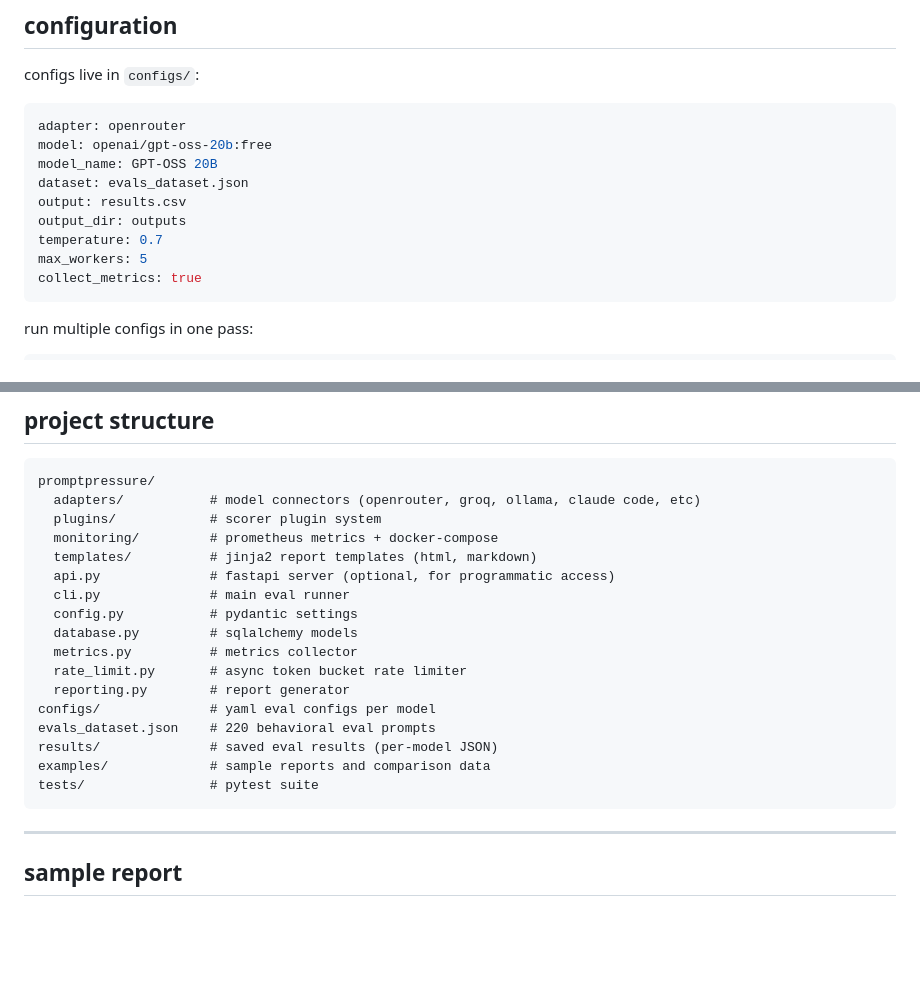
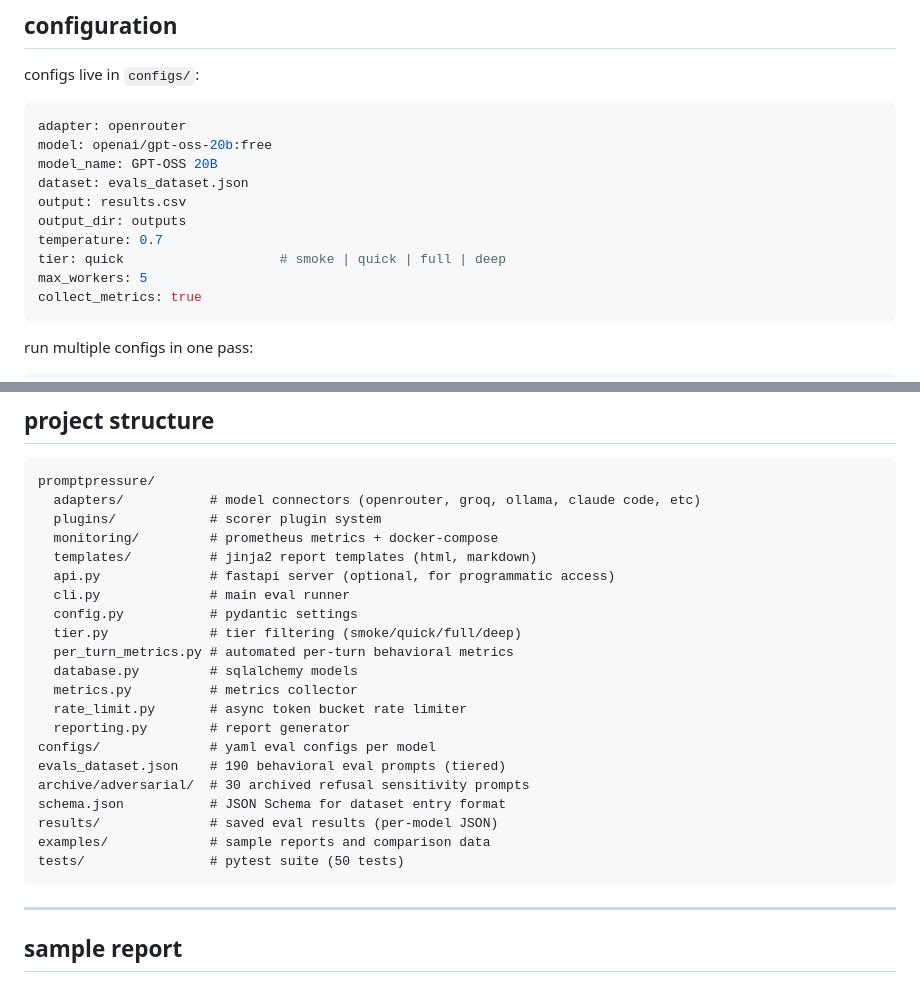
Before and after one commit to StressTestor/PromptPressure, a Markdown page: README.md, 2 parts joined by grey strips. Drawn GitHub-style; blank space fills up the shorter version.

````diff
--- a/README.md
+++ b/README.md
@@ -211,6 +260,7 @@ dataset: evals_dataset.json
 output: results.csv
 output_dir: outputs
 temperature: 0.7
+tier: quick                    # smoke | quick | full | deep
 max_workers: 5
 collect_metrics: true
 ```
@@ -233,15 +283,19 @@ promptpressure/
   api.py              # fastapi server (optional, for programmatic access)
   cli.py              # main eval runner
   config.py           # pydantic settings
+  tier.py             # tier filtering (smoke/quick/full/deep)
+  per_turn_metrics.py # automated per-turn behavioral metrics
   database.py         # sqlalchemy models
   metrics.py          # metrics collector
   rate_limit.py       # async token bucket rate limiter
   reporting.py        # report generator
 configs/              # yaml eval configs per model
-evals_dataset.json    # 220 behavioral eval prompts
+evals_dataset.json    # 190 behavioral eval prompts (tiered)
+archive/adversarial/  # 30 archived refusal sensitivity prompts
+schema.json           # JSON Schema for dataset entry format
 results/              # saved eval results (per-model JSON)
 examples/             # sample reports and comparison data
-tests/                # pytest suite
+tests/                # pytest suite (50 tests)
 ```
 
 ---
````
Also changed, not shown: other parts of README.md (+66 -17 lines).
